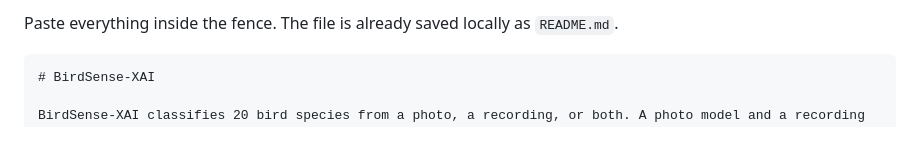
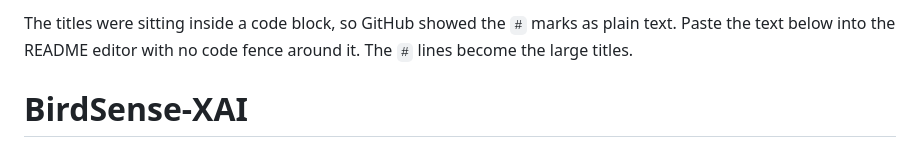
Before and after one commit to CandyMan11/BirdSense_XAI, a Markdown page: README.md, the part around one of its changes. Rendered like a GitHub page.

Commit message:
Clarify README formatting instructions
Updated README to clarify formatting instructions and removed unnecessary code block.

`````diff
--- a/README.md
+++ b/README.md
@@ -1,6 +1,5 @@
-Paste everything inside the fence. The file is already saved locally as `README.md`.
+The titles were sitting inside a code block, so GitHub showed the `#` marks as plain text. Paste the text below into the README editor with no code fence around it. The `#` lines become the large titles.
 
-````markdown
 # BirdSense-XAI
 
 BirdSense-XAI classifies 20 bird species from a photo, a recording, or both. A photo model and a recording model are trained separately. A fusion layer then combines their scores. A local dashboard runs a single pair and shows which source the fused call followed.
`````
Also changed, not shown: other parts of README.md (+0 -1 lines).
